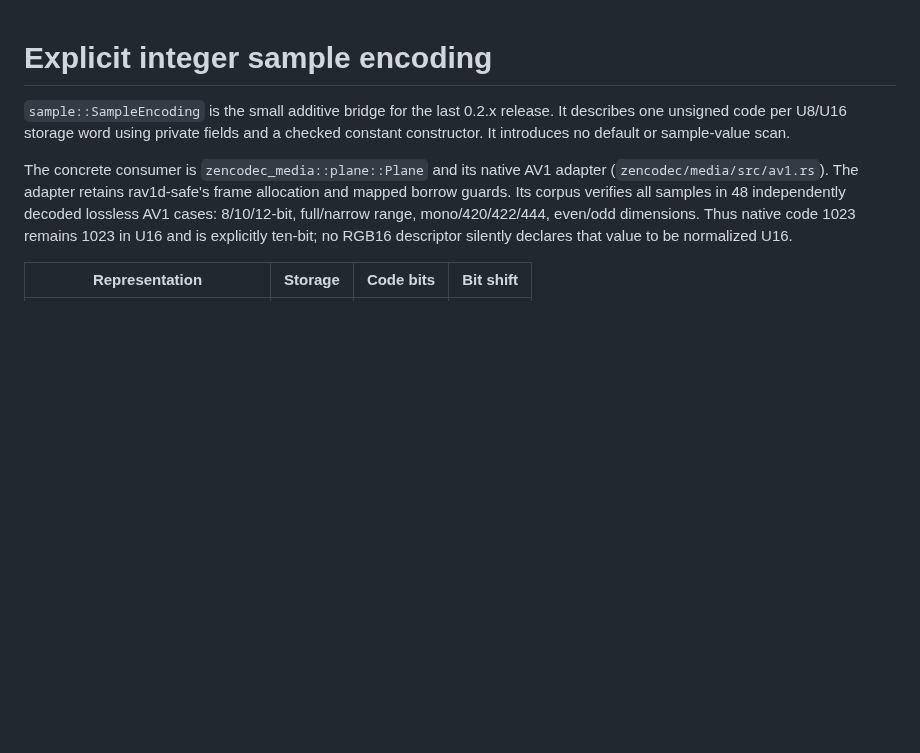
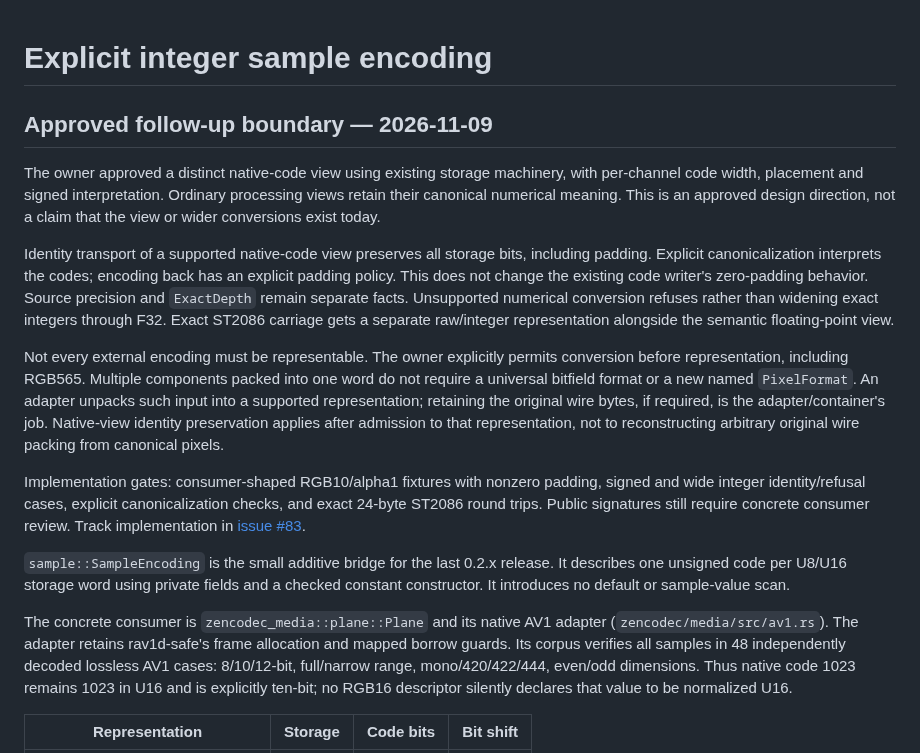
Before and after one commit to imazen/zenpixels, a Markdown page: docs/sample-encoding-contract.md, the part around the change. Rendered like a GitHub page; blank space fills up the shorter version.

```diff
--- a/docs/sample-encoding-contract.md
+++ b/docs/sample-encoding-contract.md
@@ -1,4 +1,32 @@
 # Explicit integer sample encoding
+
+## Approved follow-up boundary — 2026-11-09
+
+The owner approved a distinct native-code view using existing storage machinery,
+with per-channel code width, placement and signed interpretation. Ordinary
+processing views retain their canonical numerical meaning. This is an approved
+design direction, not a claim that the view or wider conversions exist today.
+
+Identity transport of a supported native-code view preserves all storage bits,
+including padding. Explicit canonicalization interprets the codes; encoding back
+has an explicit padding policy. This does not change the existing code writer's
+zero-padding behavior. Source precision and `ExactDepth` remain separate facts.
+Unsupported numerical conversion refuses rather than widening exact integers
+through F32. Exact ST2086 carriage gets a separate raw/integer representation
+alongside the semantic floating-point view.
+
+Not every external encoding must be representable. The owner explicitly permits
+conversion before representation, including RGB565. Multiple components packed
+into one word do not require a universal bitfield format or a new named
+`PixelFormat`. An adapter unpacks such input into a supported representation;
+retaining the original wire bytes, if required, is the adapter/container's job.
+Native-view identity preservation applies after admission to that representation,
+not to reconstructing arbitrary original wire packing from canonical pixels.
+
+Implementation gates: consumer-shaped RGB10/alpha1 fixtures with nonzero padding,
+signed and wide integer identity/refusal cases, explicit canonicalization checks,
+and exact 24-byte ST2086 round trips. Public signatures still require concrete
+consumer review. Track implementation in [issue #83](https://github.com/imazen/zenpixels/issues/83).
 
 `sample::SampleEncoding` is the small additive bridge for the last 0.2.x release.
 It describes one unsigned code per U8/U16 storage word using private fields and
```
Also changed, not shown: docs/hdr-anchor-api-design.md (+29 -0 lines), docs/pr-contract-review-2026-11-09.md (+15 -0 lines).
